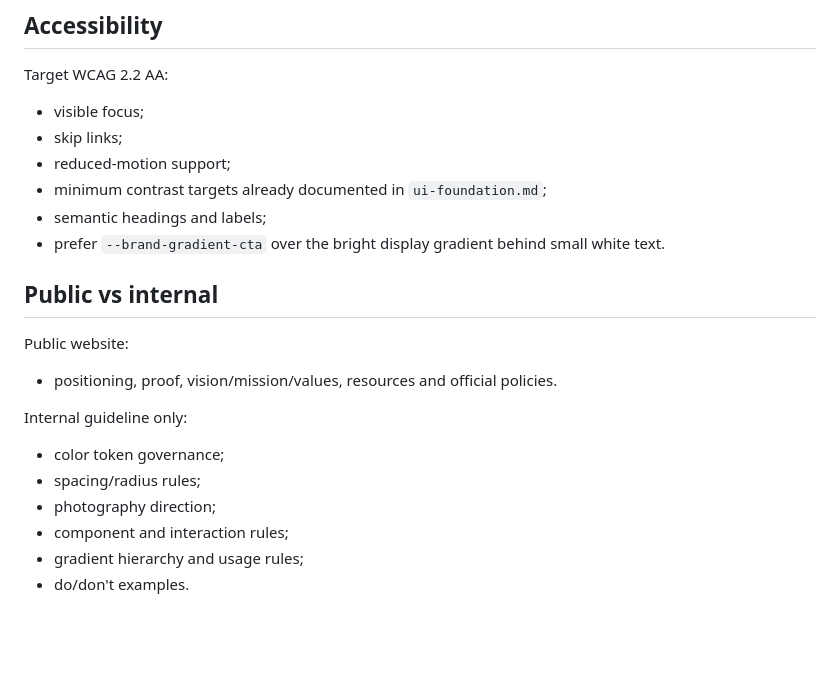
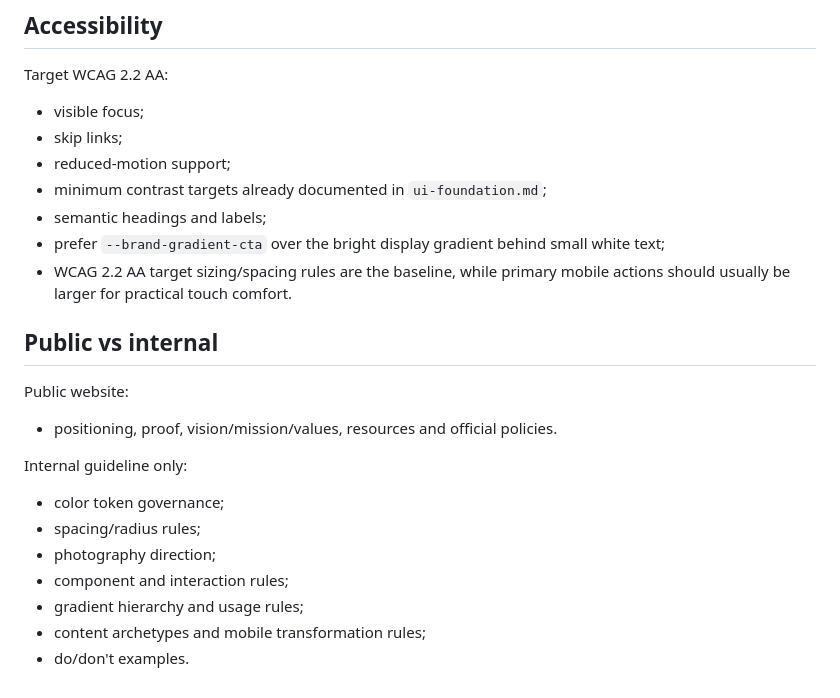
Before and after one commit to Ngh1aa/QTSC, a Markdown page: docs/digital-brand-guideline.md, the part around one of its changes. Rendered like a GitHub page; blank space fills up the shorter version.

```diff
--- a/docs/digital-brand-guideline.md
+++ b/docs/digital-brand-guideline.md
@@ -90,7 +115,8 @@ Target WCAG 2.2 AA:
 - reduced-motion support;
 - minimum contrast targets already documented in `ui-foundation.md`;
 - semantic headings and labels;
-- prefer `--brand-gradient-cta` over the bright display gradient behind small white text.
+- prefer `--brand-gradient-cta` over the bright display gradient behind small white text;
+- WCAG 2.2 AA target sizing/spacing rules are the baseline, while primary mobile actions should usually be larger for practical touch comfort.
 
 ## Public vs internal
 Public website:
@@ -102,4 +128,5 @@ Internal guideline only:
 - photography direction;
 - component and interaction rules;
 - gradient hierarchy and usage rules;
+- content archetypes and mobile transformation rules;
 - do/don't examples.
```
Also changed, not shown: other parts of docs/digital-brand-guideline.md (+25 -0 lines).
